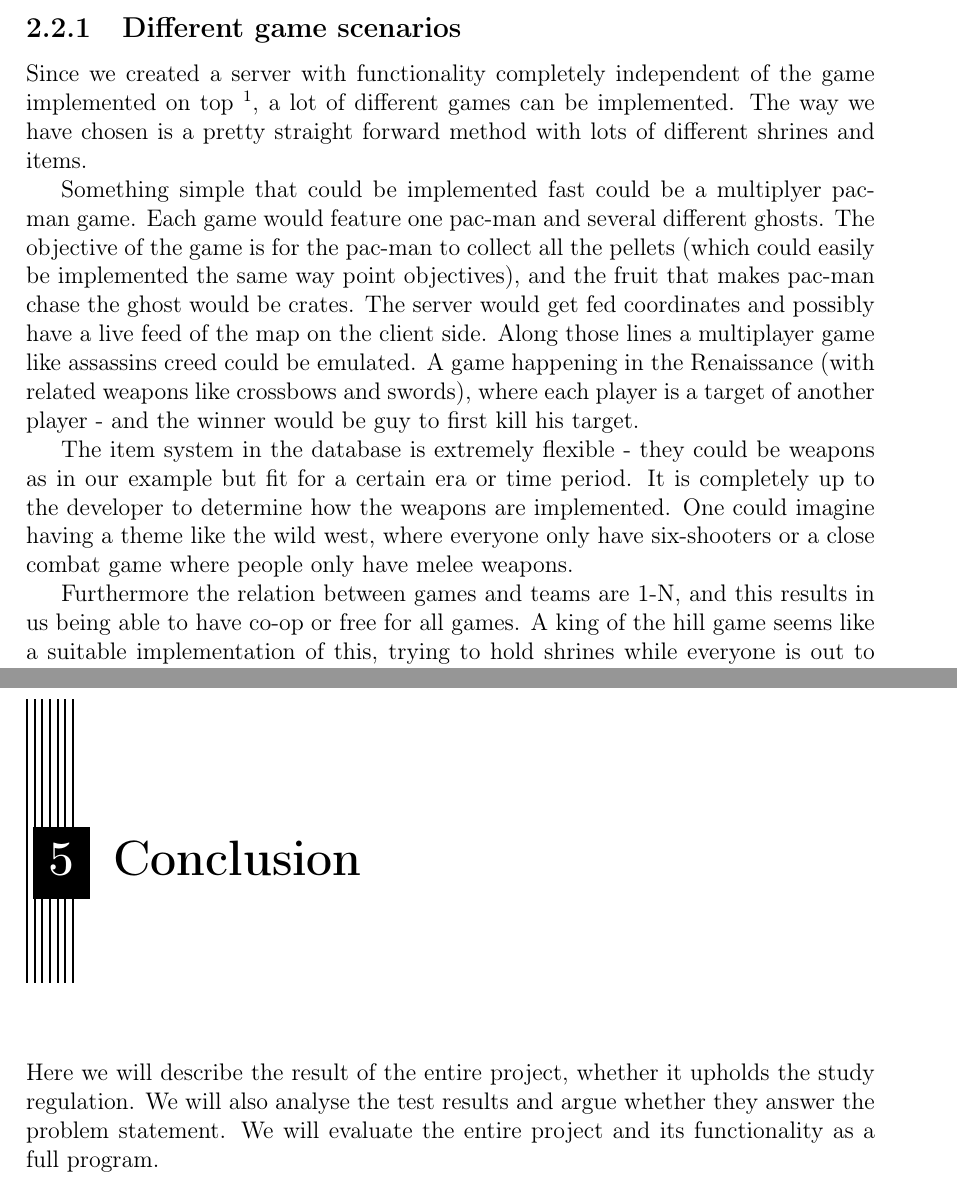
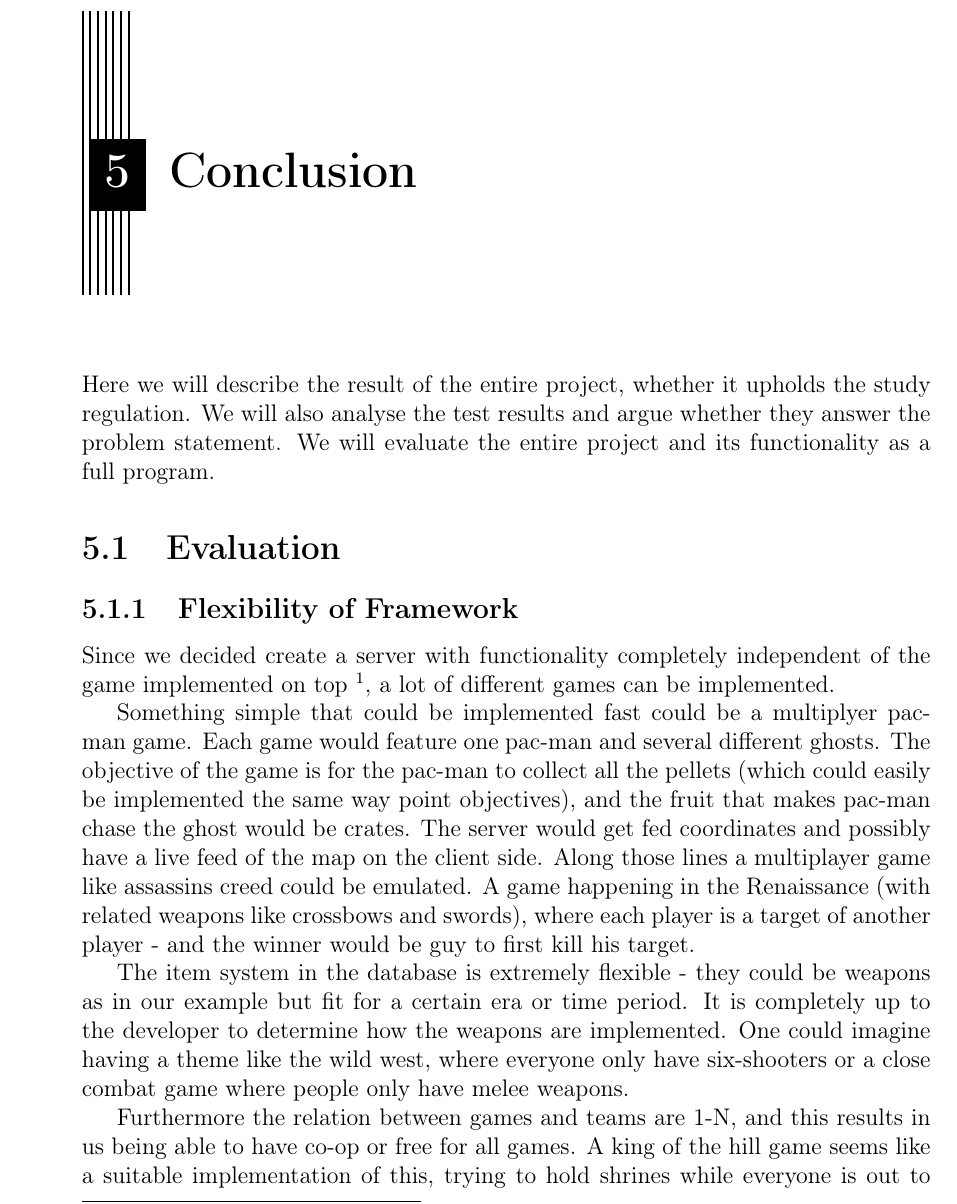
Before and after one commit to cnduru/sw7, a LaTeX thesis (report/main.tex, which reads report/indhold/konklusion.tex, report/indhold/konklusion/evaluation.tex, report/indhold/konklusion/evaluation/flexibility.tex): two parts of pages 8 and 28 of 31 before the commit and part of page 27 of 31 after it, the two joined at a grey line, cut at the place of the change. Compiled offline with pdfLaTeX.

Commit message:
flyttet på lidt igen

```diff
--- a/report/indhold/konklusion.tex
+++ b/report/indhold/konklusion.tex
@@ -2,6 +2,8 @@
 \label{chap:conc}
 
 Here we will describe the result of the entire project, whether it upholds the study regulation. We will also analyse the test results and argue whether they answer the problem statement. We will evaluate the entire project and its functionality as a full program.
+
+\input{indhold/konklusion/evaluation}
 
 %http://thesistips.wordpress.com/2012/03/25/how-to-write-your-introduction-abstract-and-summary/
 
--- /dev/null
+++ b/report/indhold/konklusion/evaluation.tex
@@ -0,0 +1,3 @@
+\section{Evaluation}
+
+\input{indhold/konklusion/evaluation/flexibility}
--- a/report/indhold/ideatoframework/gamescenarios.tex
+++ b/report/indhold/konklusion/evaluation/flexibility.tex
@@ -1,5 +1,5 @@
-\subsection{Different game scenarios}\label{subsec:game-scenarios}
-Since we created a server with functionality completely independent of the game implemented on top \fxnote{reference til separate frameworks fra server shit}, a lot of different games can be implemented. The way we have chosen is a pretty straight forward method with lots of different shrines and items.
+\subsection{Flexibility of Framework}\label{subsec:game-scenarios}
+Since we decided create a server with functionality completely independent of the game implemented on top \fxnote{reference til separate frameworks fra server shit}, a lot of different games can be implemented.
 
 Something simple that could be implemented fast could be a multiplyer pac-man game. Each game would feature one pac-man and several different ghosts. The objective of the game is for the pac-man to collect all the pellets (which could easily be implemented the same way point objectives), and the fruit that makes pac-man chase the ghost would be crates. The server would get fed coordinates and possibly have a live feed of the map on the client side.
 Along those lines a multiplayer game like assassins creed could be emulated. A game happening in the Renaissance (with related weapons like crossbows and swords), where each player is a target of another player - and the winner would be guy to first kill his target.
```
Also changed, not shown: report/indhold/ideaToFramework.tex (+0 -1 lines).
